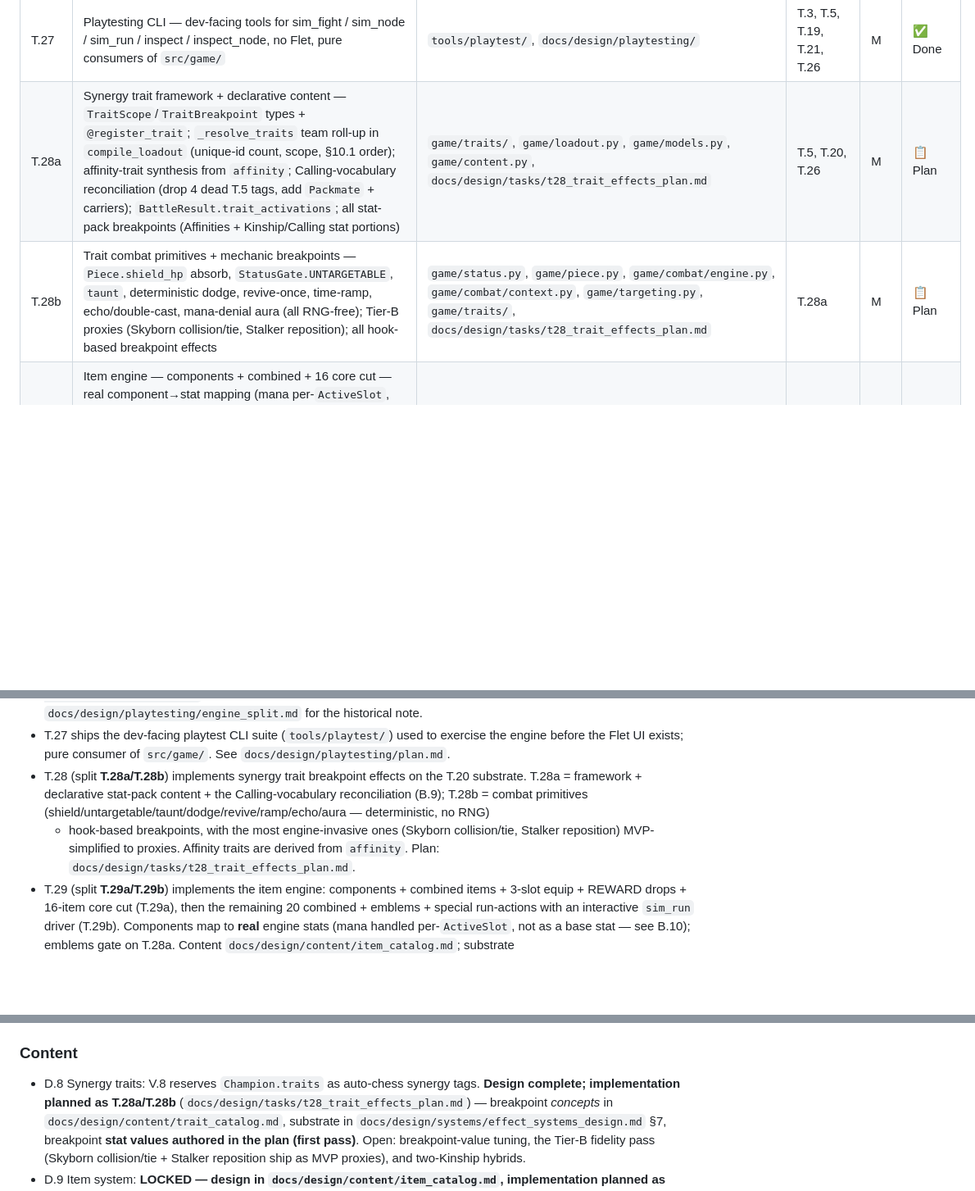
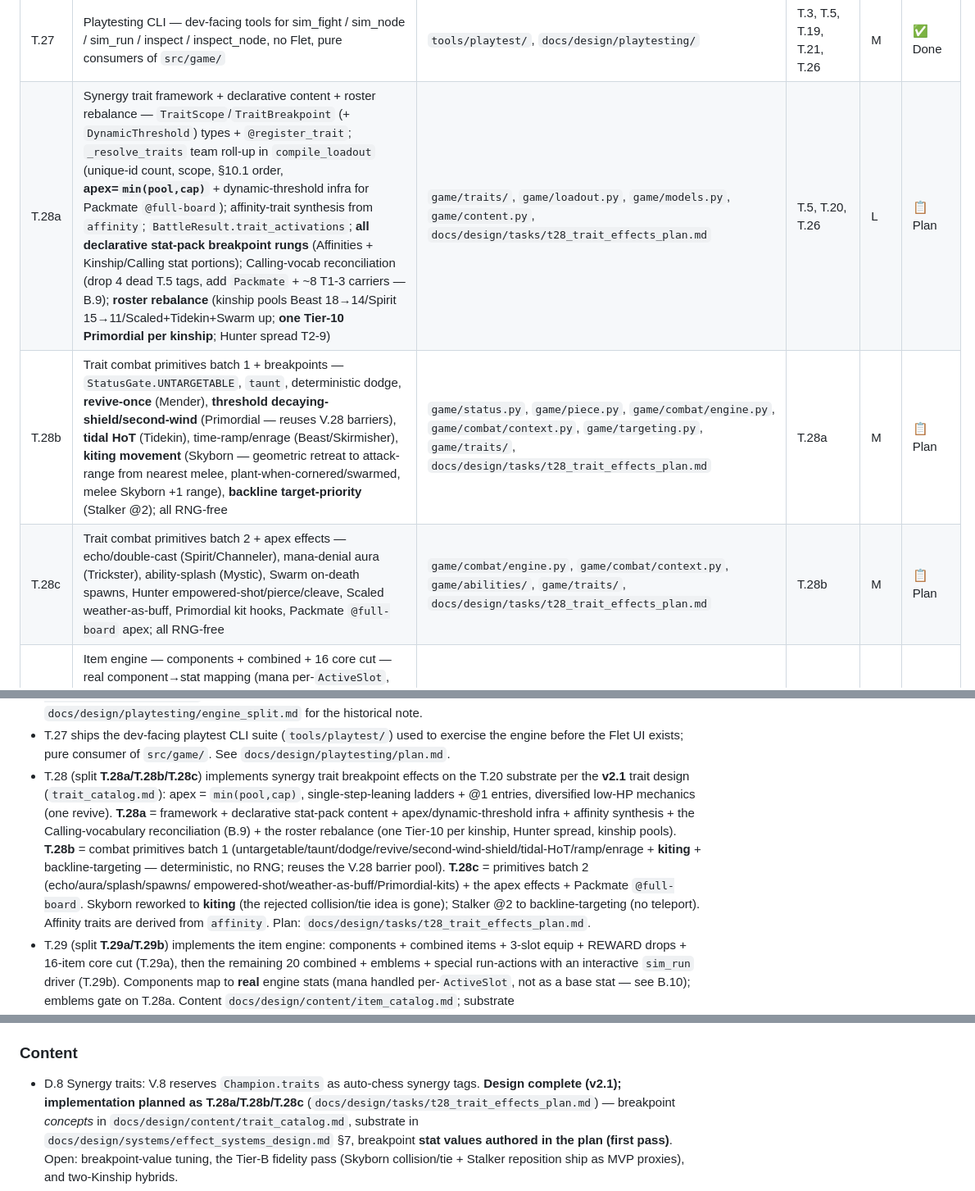
Before and after one commit to Meduty/tempest-fauna-trail, a Markdown page: SPEC.md, 3 parts joined by grey strips. Shown at 82% size. Drawn GitHub-style; blank space fills up the shorter version.

Commit message:
spec(T.28): re-split traits into a/b/c + V.37 (apex/primitive determinism)
Apply the v2.1 trait design deltas:
- §T: T.28a/T.28b -> T.28a (framework + declarative + roster rebalance, M->L),
  T.28b (primitives batch 1: untargetable/taunt/dodge/revive/second-wind/
  tidal-HoT/ramp/enrage + kiting + backline-targeting), T.28c (primitives
  batch 2 + apex effects + Packmate @full-board).
- §V: add V.37 — apex = min(pool, board-cap); emblems (Kinship-only) = one
  substitute carrier (apex at pool-1); dynamic thresholds (Packmate
  @full-board) resolved at loadout; all new primitives RNG-free; cheat-death
  stacks uncapped but diversified (one revive); one Tier-10 per kinship;
  Primordial shop access gated by 3 paired RUN-augments (T.31).
- Impl Order + Planning Notes + D.8 updated; T.31 dep T.28b -> T.28c + the
  3 paired Primordial-unlock augments.
- B.9 already records the Calling-vocab drift (no duplicate).

Skyborn reworked to kiting (collision/tie idea dropped); Stalker @2 to
backline-targeting (no teleport).

Co-Authored-By: Claude Opus 4.8 <noreply@anthropic.com>

```diff
--- a/SPEC.md
+++ b/SPEC.md
@@ -142,8 +143,9 @@ Route (staged nodes) → Node[weather] → Combat(team, enemies, weather) → Ba
 | T.25 | Power simulation & balance benchmarking — deterministic matchup sweeps and empirical power ratings | `tools/simulation/`, `docs/design/tasks/t25_power_simulation_plan.md` | T.3, T.5 | M | ✅ Done |
 | T.26 | Combat engine unification — `resolve_combat` delegates to the new loop via `BattleResultRecorder`; legacy tick loop retired; Weather Favor applied in `compile_loadout` | `game/combat/resolve.py`, `game/combat/engine.py`, `game/combat/recorder.py`, `game/loadout.py` | T.3, T.20 | M | ✅ Done |
 | T.27 | Playtesting CLI — dev-facing tools for sim_fight / sim_node / sim_run / inspect / inspect_node, no Flet, pure consumers of `src/game/` | `tools/playtest/`, `docs/design/playtesting/` | T.3, T.5, T.19, T.21, T.26 | M | ✅ Done |
-| T.28a | Synergy trait framework + declarative content — `TraitScope`/`TraitBreakpoint` types + `@register_trait`; `_resolve_traits` team roll-up in `compile_loadout` (unique-id count, scope, §10.1 order); affinity-trait synthesis from `affinity`; Calling-vocabulary reconciliation (drop 4 dead T.5 tags, add `Packmate` + carriers); `BattleResult.trait_activations`; all stat-pack breakpoints (Affinities + Kinship/Calling stat portions) | `game/traits/`, `game/loadout.py`, `game/models.py`, `game/content.py`, `docs/design/tasks/t28_trait_effects_plan.md` | T.5, T.20, T.26 | M | 📋 Plan |
-| T.28b | Trait combat primitives + mechanic breakpoints — `Piece.shield_hp` absorb, `StatusGate.UNTARGETABLE`, `taunt`, deterministic dodge, revive-once, time-ramp, echo/double-cast, mana-denial aura (all RNG-free); Tier-B proxies (Skyborn collision/tie, Stalker reposition); all hook-based breakpoint effects | `game/status.py`, `game/piece.py`, `game/combat/engine.py`, `game/combat/context.py`, `game/targeting.py`, `game/traits/`, `docs/design/tasks/t28_trait_effects_plan.md` | T.28a | M | 📋 Plan |
+| T.28a | Synergy trait framework + declarative content + roster rebalance — `TraitScope`/`TraitBreakpoint` (+ `DynamicThreshold`) types + `@register_trait`; `_resolve_traits` team roll-up in `compile_loadout` (unique-id count, scope, §10.1 order, **apex=`min(pool,cap)`** + dynamic-threshold infra for Packmate `@full-board`); affinity-trait synthesis from `affinity`; `BattleResult.trait_activations`; **all declarative stat-pack breakpoint rungs** (Affinities + Kinship/Calling stat portions); Calling-vocab reconciliation (drop 4 dead T.5 tags, add `Packmate` + ~8 T1-3 carriers — B.9); **roster rebalance** (kinship pools Beast 18→14/Spirit 15→11/Scaled+Tidekin+Swarm up; **one Tier-10 Primordial per kinship**; Hunter spread T2-9) | `game/traits/`, `game/loadout.py`, `game/models.py`, `game/content.py`, `docs/design/tasks/t28_trait_effects_plan.md` | T.5, T.20, T.26 | L | 📋 Plan |
+| T.28b | Trait combat primitives batch 1 + breakpoints — `StatusGate.UNTARGETABLE`, `taunt`, deterministic dodge, **revive-once** (Mender), **threshold decaying-shield/second-wind** (Primordial — reuses V.28 barriers), **tidal HoT** (Tidekin), time-ramp/enrage (Beast/Skirmisher), **kiting movement** (Skyborn — geometric retreat to attack-range from nearest melee, plant-when-cornered/swarmed, melee Skyborn +1 range), **backline target-priority** (Stalker @2); all RNG-free | `game/status.py`, `game/piece.py`, `game/combat/engine.py`, `game/combat/context.py`, `game/targeting.py`, `game/traits/`, `docs/design/tasks/t28_trait_effects_plan.md` | T.28a | M | 📋 Plan |
+| T.28c | Trait combat primitives batch 2 + apex effects — echo/double-cast (Spirit/Channeler), mana-denial aura (Trickster), ability-splash (Mystic), Swarm on-death spawns, Hunter empowered-shot/pierce/cleave, Scaled weather-as-buff, Primordial kit hooks, Packmate `@full-board` apex; all RNG-free | `game/combat/engine.py`, `game/combat/context.py`, `game/abilities/`, `game/traits/`, `docs/design/tasks/t28_trait_effects_plan.md` | T.28b | M | 📋 Plan |
 | T.29a | Item engine — components + combined + 16 core cut — real component→stat mapping (mana per-`ActiveSlot`, not a stat), `RECIPE_MAP` (8×8 = 36) + `combine()` recipe branch, `Champion.items` (≤3 persistent) equip applied in `compile_loadout`, `@register_item` factories for 8 components + 16 core-cut items (modifier + hook, closure-per-combat), seed-deterministic REWARD-node drops | `game/items/`, `game/loadout.py`, `game/models.py`, `game/encounter.py`, `docs/design/tasks/t29_item_engine_plan.md` | T.1, T.20, T.22 | L | 📋 Plan |
 | T.29b | Items — remaining 20 combined + emblems + special — remaining 20 combined-item factories, 6 emblems (`granted_traits`, counted via T.28a) + Spirit-Gem `combine()` branch, 6 special run-actions (`RUN_ACTION_REGISTRY`, operate on `Run`) + interactive `sim_run` driver (shared shell with T.31), Spellfang Crown `ability_can_crit` unlock | `game/items/`, `game/registries.py`, `tools/playtest/sim_run.py`, `docs/design/tasks/t29_item_engine_plan.md` | T.29a, T.28a | M | 📋 Plan |
 | T.30 | Ability & passive catalog — implement all 120 roster ability/passive handlers (60 champions + 60 enemies) plus 6 full 2-phase boss kits; fix registration IDs, fix generic-fallback bias, add summon lifecycle primitives, add CI guard test for ability-id resolution | `game/abilities/champions.py`, `game/abilities/enemies.py`, `game/abilities/bosses.py`, `game/piece.py`, `game/combat/engine.py`, `docs/design/tasks/t30_ability_catalog_plan.md` | T.5, T.20, T.21, T.26 | L | ✅ Done |
@@ -225,13 +227,20 @@ Route (staged nodes) → Node[weather] → Combat(team, enemies, weather) → Ba
 - T.27 ships the dev-facing playtest CLI suite (`tools/playtest/`) used to
   exercise the engine before the Flet UI exists; pure consumer of
   `src/game/`. See `docs/design/playtesting/plan.md`.
-- T.28 (split **T.28a/T.28b**) implements synergy trait breakpoint effects on the
-  T.20 substrate. T.28a = framework + declarative stat-pack content + the
-  Calling-vocabulary reconciliation (B.9); T.28b = combat primitives
-  (shield/untargetable/taunt/dodge/revive/ramp/echo/aura — deterministic, no RNG)
-  + hook-based breakpoints, with the most engine-invasive ones (Skyborn
-  collision/tie, Stalker reposition) MVP-simplified to proxies. Affinity traits
-  are derived from `affinity`. Plan: `docs/design/tasks/t28_trait_effects_plan.md`.
+- T.28 (split **T.28a/T.28b/T.28c**) implements synergy trait breakpoint effects on
+  the T.20 substrate per the **v2.1** trait design (`trait_catalog.md`): apex =
+  `min(pool,cap)`, single-step-leaning ladders + @1 entries, diversified low-HP
+  mechanics (one revive). **T.28a** = framework + declarative stat-pack content +
+  apex/dynamic-threshold infra + affinity synthesis + the Calling-vocabulary
+  reconciliation (B.9) + the roster rebalance (one Tier-10 per kinship, Hunter
+  spread, kinship pools). **T.28b** = combat primitives batch 1
+  (untargetable/taunt/dodge/revive/second-wind-shield/tidal-HoT/ramp/enrage +
+  **kiting** + backline-targeting — deterministic, no RNG; reuses the V.28
+  barrier pool). **T.28c** = primitives batch 2 (echo/aura/splash/spawns/
+  empowered-shot/weather-as-buff/Primordial-kits) + the apex effects + Packmate
+  `@full-board`. Skyborn reworked to **kiting** (the rejected collision/tie idea
+  is gone); Stalker @2 to backline-targeting (no teleport). Affinity traits are
+  derived from `affinity`. Plan: `docs/design/tasks/t28_trait_effects_plan.md`.
 - T.29 (split **T.29a/T.29b**) implements the item engine: components + combined
   items + 3-slot equip + REWARD drops + 16-item core cut (T.29a), then the
   remaining 20 combined + emblems + special run-actions with an interactive
@@ -445,7 +454,7 @@ in their T-task plan docs; what remains here is genuinely undecided.
 ### Content
 
 - D.8 Synergy traits: V.8 reserves `Champion.traits` as auto-chess synergy tags.
-  **Design complete; implementation planned as T.28a/T.28b**
+  **Design complete (v2.1); implementation planned as T.28a/T.28b/T.28c**
   (`docs/design/tasks/t28_trait_effects_plan.md`) — breakpoint *concepts* in
   `docs/design/content/trait_catalog.md`, substrate in
   `docs/design/systems/effect_systems_design.md` §7, breakpoint **stat values
```
Also changed, not shown: other parts of SPEC.md (+3 -2 lines).
